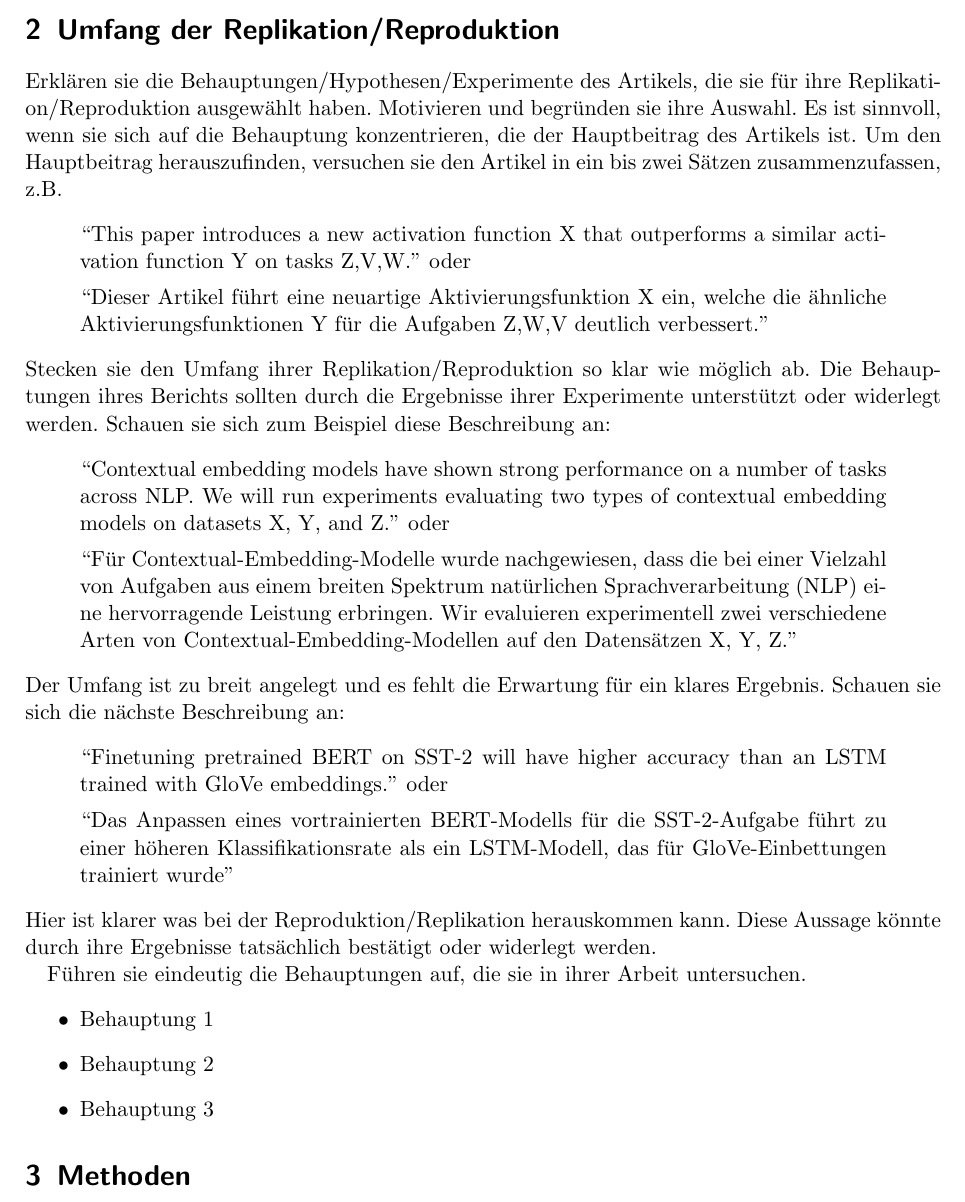
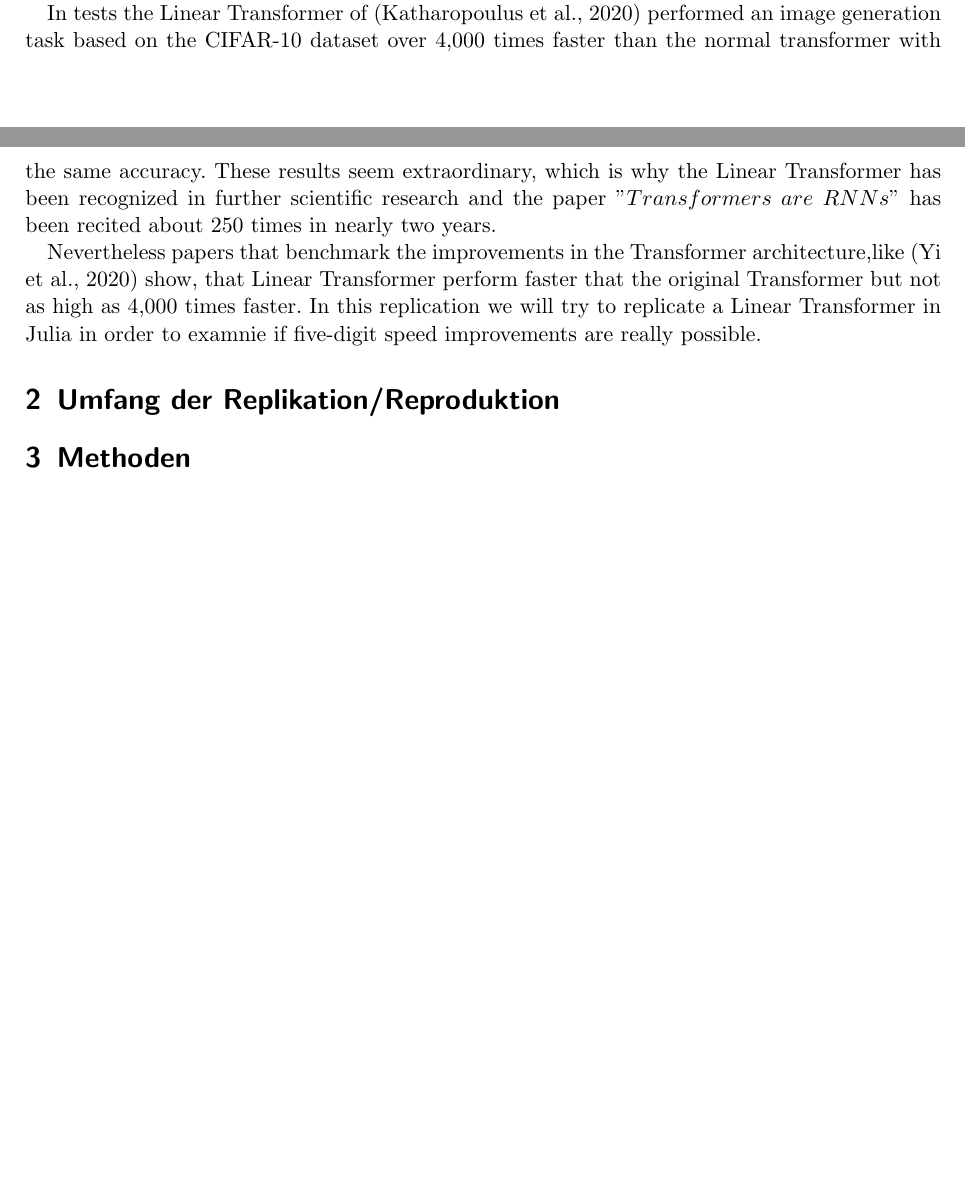
Before and after one commit to jbergner1/DM2022-LinearTransformers, a LaTeX document (Article/bericht.tex): part of page 2 of 5 before the commit and two parts of pages 1 and 2 of 4 after it, the two joined at a grey line, cut at the place of the change, the shorter picture padded with empty space. Compiled offline with pdfLaTeX.

Commit message:
finishing introduction

```diff
--- a/Article/bericht.tex
+++ b/Article/bericht.tex
@@ -37,6 +37,12 @@ with the queries Q \( \in \mathbb{R}^{N \times D_{k}}\),  keys K \(\in \mathbb{R
 
 Because of that \(\sum_{j=1}^{i} \phi(K_{j})V_{j}^T\) and \(\sum_{j=1}^{i}\phi(K_{j})\) can be computed once and reused for every query, which leads to a time and memory complexity of \(O(N)\). Furthermore by representing these cumulated sums as \(S_{i}\) and \(Z_{i}\), they can be seen as states of an RNN for causal attention and computed from \(S_{i-1}\) and \(Z_{i-1}\) in constant time.
 
+In tests the Linear Transformer of (Katharopoulus et al., 2020) performed an image generation task based on the CIFAR-10 dataset over 4,000 times faster than the normal transformer with the same accuracy.  These results seem extraordinary, which is why the Linear Transformer has been recognized in further scientific research and the paper \("Transformers\) \( are\) \(RNNs"\) has been recited about 250 times in nearly two years.
+
+Nevertheless papers that benchmark the improvements in the Transformer architecture,like (Yi et al., 2020) show, that Linear Transformer perform faster that the original Transformer but not as high as 4,000 times faster. In this replication we will try to replicate a Linear Transformer in Julia in order to examnie if five-digit speed improvements are really possible.
+
+
+
 
 
 
@@ -46,38 +52,38 @@ Because of that \(\sum_{j=1}^{i} \phi(K_{j})V_{j}^T\) and \(\sum_{j=1}^{i}\phi(K
 % Was ist der Beitrag bzw. sind die Beiträge Ihres Artikels über die Reproduktion der ausgewählten Arbeit?
 
 \section{Umfang der Replikation/Reproduktion}
-Erklären sie die Behauptungen/Hypothesen/Experimente des Artikels, die sie für ihre Replikation/Reproduktion ausgewählt haben.
-Motivieren und begründen sie ihre Auswahl.
-Es ist sinnvoll, wenn sie sich auf die Behauptung konzentrieren, die der Hauptbeitrag des Artikels ist.
-Um den Hauptbeitrag herauszufinden, versuchen sie den Artikel in ein bis zwei Sätzen zusammenzufassen, z.B.
-\begin{quote}
-    ``This paper introduces a new activation function X that outperforms a similar activation function Y on tasks Z,V,W.''  oder
+%Erklären sie die Behauptungen/Hypothesen/Experimente des Artikels, die sie für ihre Replikation/Reproduktion ausgewählt haben.
+%Motivieren und begründen sie ihre Auswahl.
+%Es ist sinnvoll, wenn sie sich auf die Behauptung konzentrieren, die der Hauptbeitrag des Artikels ist.
+%Um den Hauptbeitrag herauszufinden, versuchen sie den Artikel in ein bis zwei Sätzen zusammenzufassen, z.B.
+%\begin{quote}
+   % ``This paper introduces a new activation function X that outperforms a similar activation %function Y on tasks Z,V,W.''  oder
 
-    ``Dieser Artikel führt eine neuartige Aktivierungsfunktion X ein, welche die ähnliche Aktivierungsfunktionen Y für die Aufgaben Z,W,V deutlich verbessert.''
-\end{quote}
-Stecken sie den Umfang ihrer Replikation/Reproduktion so klar wie möglich ab.
-Die Behauptungen ihres Berichts sollten durch die Ergebnisse ihrer Experimente unterstützt oder widerlegt werden.
-Schauen sie sich zum Beispiel diese Beschreibung an:
-\begin{quote}
-    ``Contextual embedding models have shown strong performance on a number of tasks across NLP. We will run experiments evaluating two types of contextual embedding models on datasets X, Y, and Z.'' oder
+   % ``Dieser Artikel führt eine neuartige Aktivierungsfunktion X ein, welche die ähnliche Aktivierungsfunktionen Y für die Aufgaben Z,W,V deutlich verbessert.''
+%\end{quote}
+%Stecken sie den Umfang ihrer Replikation/Reproduktion so klar wie möglich ab.
+%Die Behauptungen ihres Berichts sollten durch die Ergebnisse ihrer Experimente unterstützt oder widerlegt werden.
+%Schauen sie sich zum Beispiel diese Beschreibung an:
+%\begin{quote}
+   % ``Contextual embedding models have shown strong performance on a number of tasks across NLP. We will run experiments evaluating two types of contextual embedding models on datasets X, Y, and Z.'' oder
 
-    ``Für Contextual-Embedding-Modelle wurde nachgewiesen, dass die bei einer Vielzahl von Aufgaben aus einem breiten Spektrum natürlichen Sprachverarbeitung (NLP) eine hervorragende Leistung erbringen. Wir evaluieren experimentell zwei verschiedene Arten von Contextual-Embedding-Modellen auf den Datensätzen X, Y, Z.''
-\end{quote}
-Der Umfang ist zu breit angelegt und es fehlt die Erwartung für ein klares Ergebnis.
-Schauen sie sich die nächste Beschreibung an:
-\begin{quote}
-``Finetuning pretrained BERT on SST-2 will have higher accuracy than an LSTM trained with GloVe embeddings.'' oder
+   % ``Für Contextual-Embedding-Modelle wurde nachgewiesen, dass die bei einer Vielzahl von Aufgaben aus einem breiten Spektrum natürlichen Sprachverarbeitung (NLP) eine hervorragende Leistung erbringen. Wir evaluieren experimentell zwei verschiedene Arten von Contextual-Embedding-Modellen auf den Datensätzen X, Y, Z.''
+%\end{quote}
+%Der Umfang ist zu breit angelegt und es fehlt die Erwartung für ein klares Ergebnis.
+%Schauen sie sich die nächste Beschreibung an:
+%\begin{quote}
+%``Finetuning pretrained BERT on SST-2 will have higher accuracy than an LSTM trained with GloVe embeddings.'' oder
 
-``Das Anpassen eines vortrainierten BERT-Modells für die SST-2-Aufgabe führt zu einer höheren Klassifikationsrate als ein LSTM-Modell, das für GloVe-Einbettungen trainiert wurde''
-\end{quote}
-Hier ist klarer was bei der Reproduktion/Replikation herauskommen kann. Diese Aussage könnte durch ihre Ergebnisse tatsächlich bestätigt oder widerlegt werden.
+%``Das Anpassen eines vortrainierten BERT-Modells für die SST-2-Aufgabe führt zu einer höheren Klassifikationsrate als ein LSTM-Modell, das für GloVe-Einbettungen trainiert wurde''
+%\end{quote}
+%Hier ist klarer was bei der Reproduktion/Replikation herauskommen kann. Diese Aussage könnte durch ihre Ergebnisse tatsächlich bestätigt oder widerlegt werden.
 
-Führen sie eindeutig die Behauptungen auf, die sie in ihrer Arbeit untersuchen.
-\begin{itemize}
-    \item Behauptung 1
-    \item Behauptung 2
-    \item Behauptung 3
-\end{itemize}
+%Führen sie eindeutig die Behauptungen auf, die sie in ihrer Arbeit untersuchen.
+%\begin{itemize}
+   % \item Behauptung 1
+   % \item Behauptung 2
+   % \item Behauptung 3
+%\end{itemize}
 
 \section{Methoden}
 
```
Also changed, not shown: Article/bericht.pdf, 3 other files.
